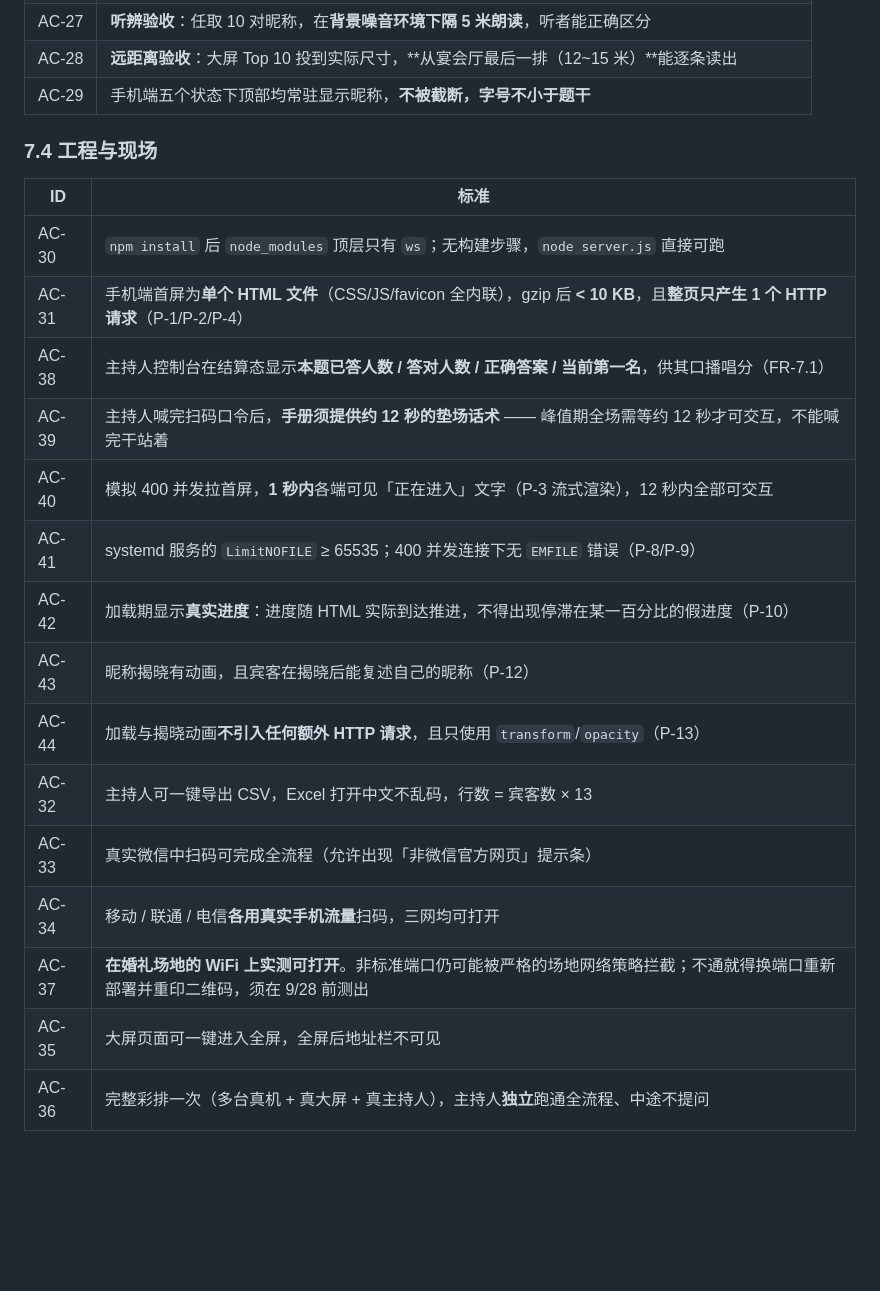
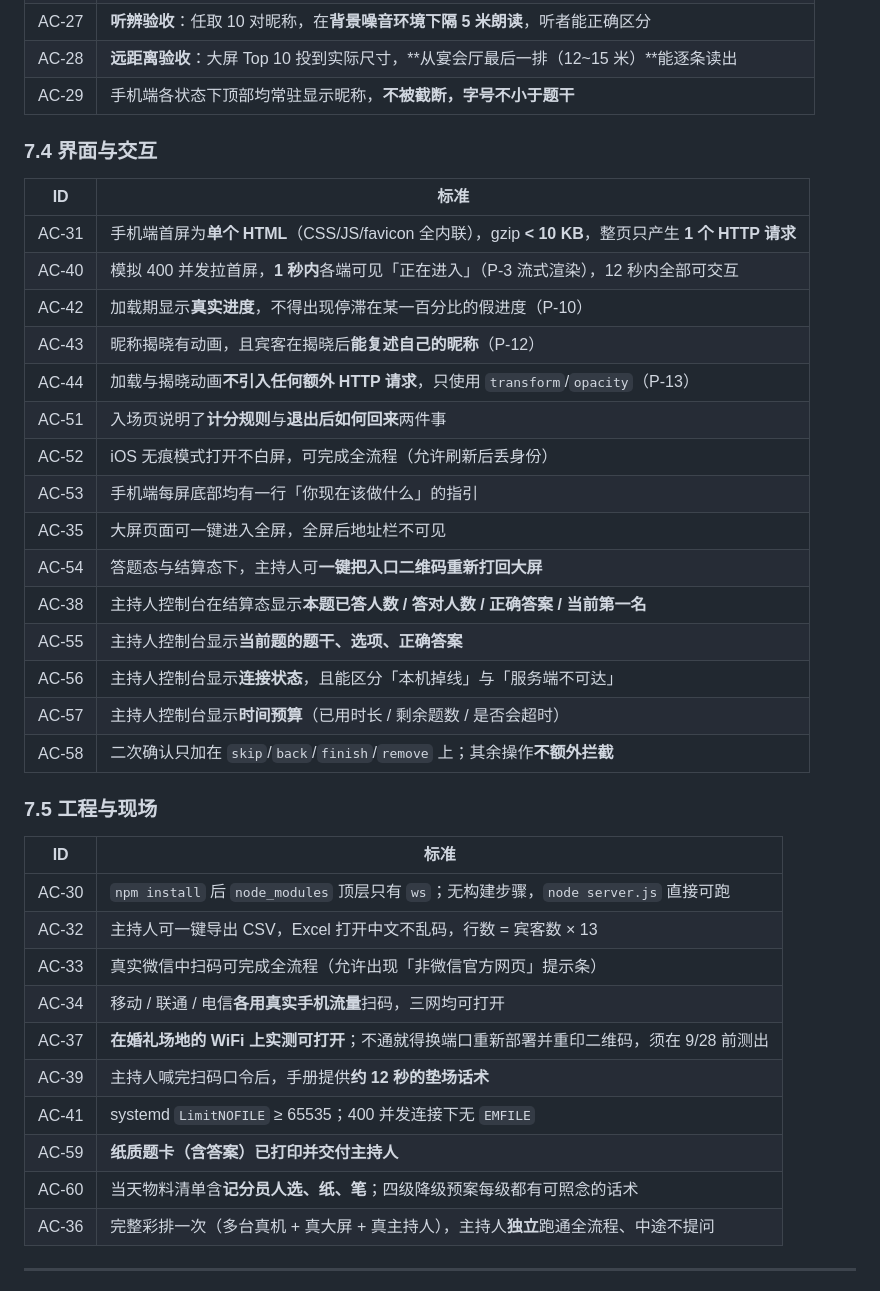
Before and after one commit to QiuXin-Mking/wedding-games, a Markdown page: docs/01-需求与验收标准.md, the part around one of its changes. Rendered like a GitHub page; blank space fills up the shorter version.

```diff
--- a/docs/01-需求与验收标准.md
+++ b/docs/01-需求与验收标准.md
@@ -378,26 +430,41 @@ IDLE --host:start--> READY --host:next--> ASKING --(超时/全员已答/手动
 | AC-26 | 第 401 位宾客入场触发兜底命名并告警，不崩溃 |
 | AC-27 | **听辨验收**：任取 10 对昵称，在**背景噪音环境下隔 5 米朗读**，听者能正确区分 |
 | AC-28 | **远距离验收**：大屏 Top 10 投到实际尺寸，**从宴会厅最后一排（12~15 米）**能逐条读出 |
-| AC-29 | 手机端五个状态下顶部均常驻显示昵称，**不被截断，字号不小于题干** |
+| AC-29 | 手机端各状态下顶部均常驻显示昵称，**不被截断，字号不小于题干** |
 
-### 7.4 工程与现场
+### 7.4 界面与交互
+
+| ID | 标准 |
+|----|------|
+| AC-31 | 手机端首屏为**单个 HTML**（CSS/JS/favicon 全内联），gzip **< 10 KB**，整页只产生 **1 个 HTTP 请求** |
+| AC-40 | 模拟 400 并发拉首屏，**1 秒内**各端可见「正在进入」（P-3 流式渲染），12 秒内全部可交互 |
+| AC-42 | 加载期显示**真实进度**，不得出现停滞在某一百分比的假进度（P-10） |
+| AC-43 | 昵称揭晓有动画，且宾客在揭晓后**能复述自己的昵称**（P-12） |
+| AC-44 | 加载与揭晓动画**不引入任何额外 HTTP 请求**，只使用 `transform`/`opacity`（P-13） |
+| AC-51 | 入场页说明了**计分规则**与**退出后如何回来**两件事 |
+| AC-52 | iOS 无痕模式打开不白屏，可完成全流程（允许刷新后丢身份） |
+| AC-53 | 手机端每屏底部均有一行「你现在该做什么」的指引 |
+| AC-35 | 大屏页面可一键进入全屏，全屏后地址栏不可见 |
+| AC-54 | 答题态与结算态下，主持人可**一键把入口二维码重新打回大屏** |
+| AC-38 | 主持人控制台在结算态显示**本题已答人数 / 答对人数 / 正确答案 / 当前第一名** |
+| AC-55 | 主持人控制台显示**当前题的题干、选项、正确答案** |
+| AC-56 | 主持人控制台显示**连接状态**，且能区分「本机掉线」与「服务端不可达」 |
+| AC-57 | 主持人控制台显示**时间预算**（已用时长 / 剩余题数 / 是否会超时） |
+| AC-58 | 二次确认只加在 `skip`/`back`/`finish`/`remove` 上；其余操作**不额外拦截** |
+
+### 7.5 工程与现场
 
 | ID | 标准 |
 |----|------|
 | AC-30 | `npm install` 后 `node_modules` 顶层只有 `ws`；无构建步骤，`node server.js` 直接可跑 |
-| AC-31 | 手机端首屏为**单个 HTML 文件**（CSS/JS/favicon 全内联），gzip 后 **< 10 KB**，且**整页只产生 1 个 HTTP 请求**（P-1/P-2/P-4） |
-| AC-38 | 主持人控制台在结算态显示**本题已答人数 / 答对人数 / 正确答案 / 当前第一名**，供其口播唱分（FR-7.1） |
-| AC-39 | 主持人喊完扫码口令后，**手册须提供约 12 秒的垫场话术** —— 峰值期全场需等约 12 秒才可交互，不能喊完干站着 |
-| AC-40 | 模拟 400 并发拉首屏，**1 秒内**各端可见「正在进入」文字（P-3 流式渲染），12 秒内全部可交互 |
-| AC-41 | systemd 服务的 `LimitNOFILE` ≥ 65535；400 并发连接下无 `EMFILE` 错误（P-8/P-9） |
-| AC-42 | 加载期显示**真实进度**：进度随 HTML 实际到达推进，不得出现停滞在某一百分比的假进度（P-10） |
-| AC-43 | 昵称揭晓有动画，且宾客在揭晓后能复述自己的昵称（P-12） |
-| AC-44 | 加载与揭晓动画**不引入任何额外 HTTP 请求**，且只使用 `transform`/`opacity`（P-13） |
 | AC-32 | 主持人可一键导出 CSV，Excel 打开中文不乱码，行数 = 宾客数 × 13 |
 | AC-33 | 真实微信中扫码可完成全流程（允许出现「非微信官方网页」提示条） |
 | AC-34 | 移动 / 联通 / 电信**各用真实手机流量**扫码，三网均可打开 |
-| AC-37 | **在婚礼场地的 WiFi 上实测可打开**。非标准端口仍可能被严格的场地网络策略拦截；不通就得换端口重新部署并重印二维码，须在 9/28 前测出 |
-| AC-35 | 大屏页面可一键进入全屏，全屏后地址栏不可见 |
+| AC-37 | **在婚礼场地的 WiFi 上实测可打开**；不通就得换端口重新部署并重印二维码，须在 9/28 前测出 |
+| AC-39 | 主持人喊完扫码口令后，手册提供**约 12 秒的垫场话术** |
+| AC-41 | systemd `LimitNOFILE` ≥ 65535；400 并发连接下无 `EMFILE` |
+| AC-59 | **纸质题卡（含答案）已打印并交付主持人** |
+| AC-60 | 当天物料清单含**记分员人选、纸、笔**；四级降级预案每级都有可照念的话术 |
 | AC-36 | 完整彩排一次（多台真机 + 真大屏 + 真主持人），主持人**独立**跑通全流程、中途不提问 |
 
 ---
```
Also changed, not shown: other parts of docs/01-需求与验收标准.md (+114 -57 lines).
